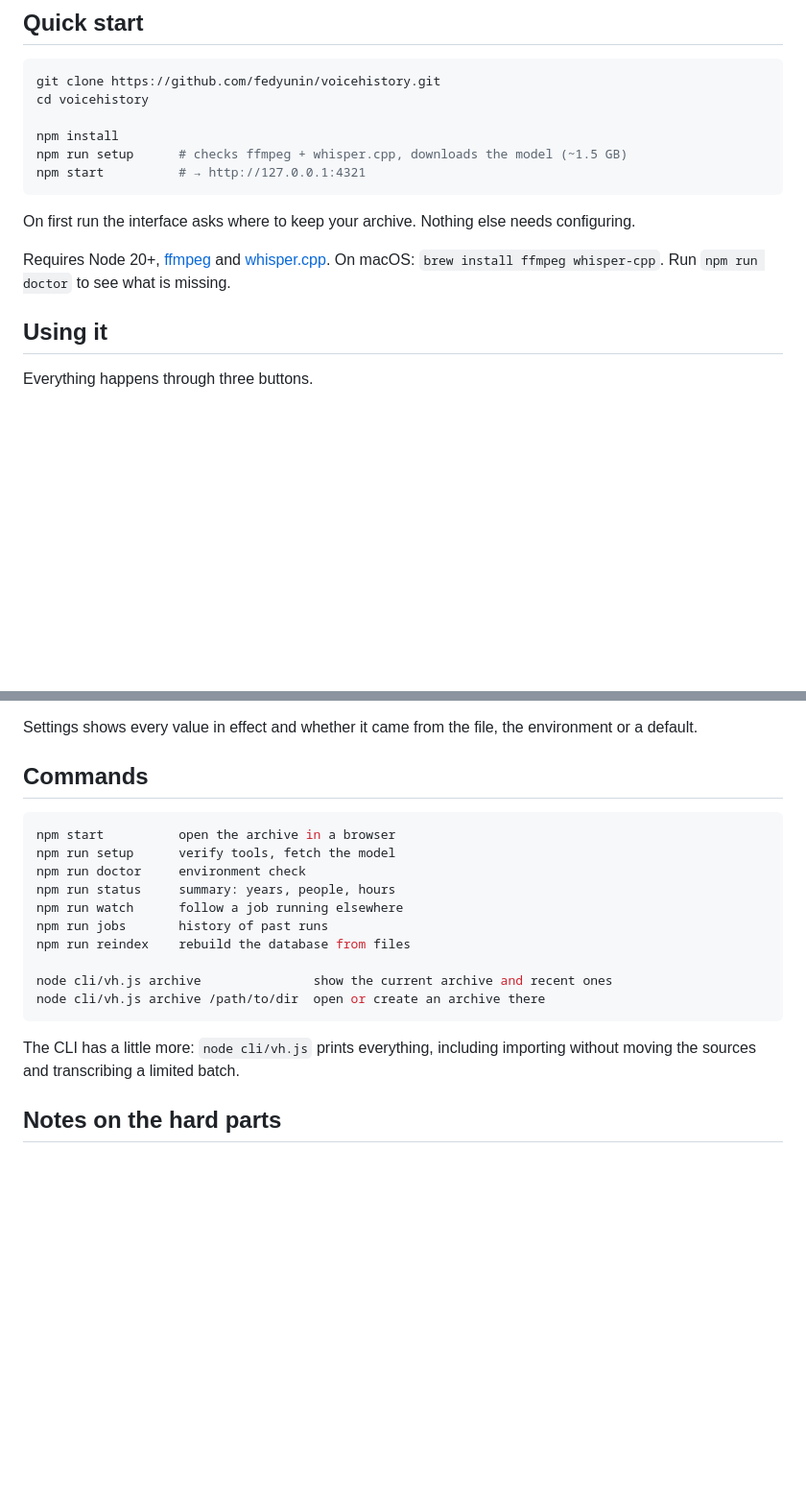
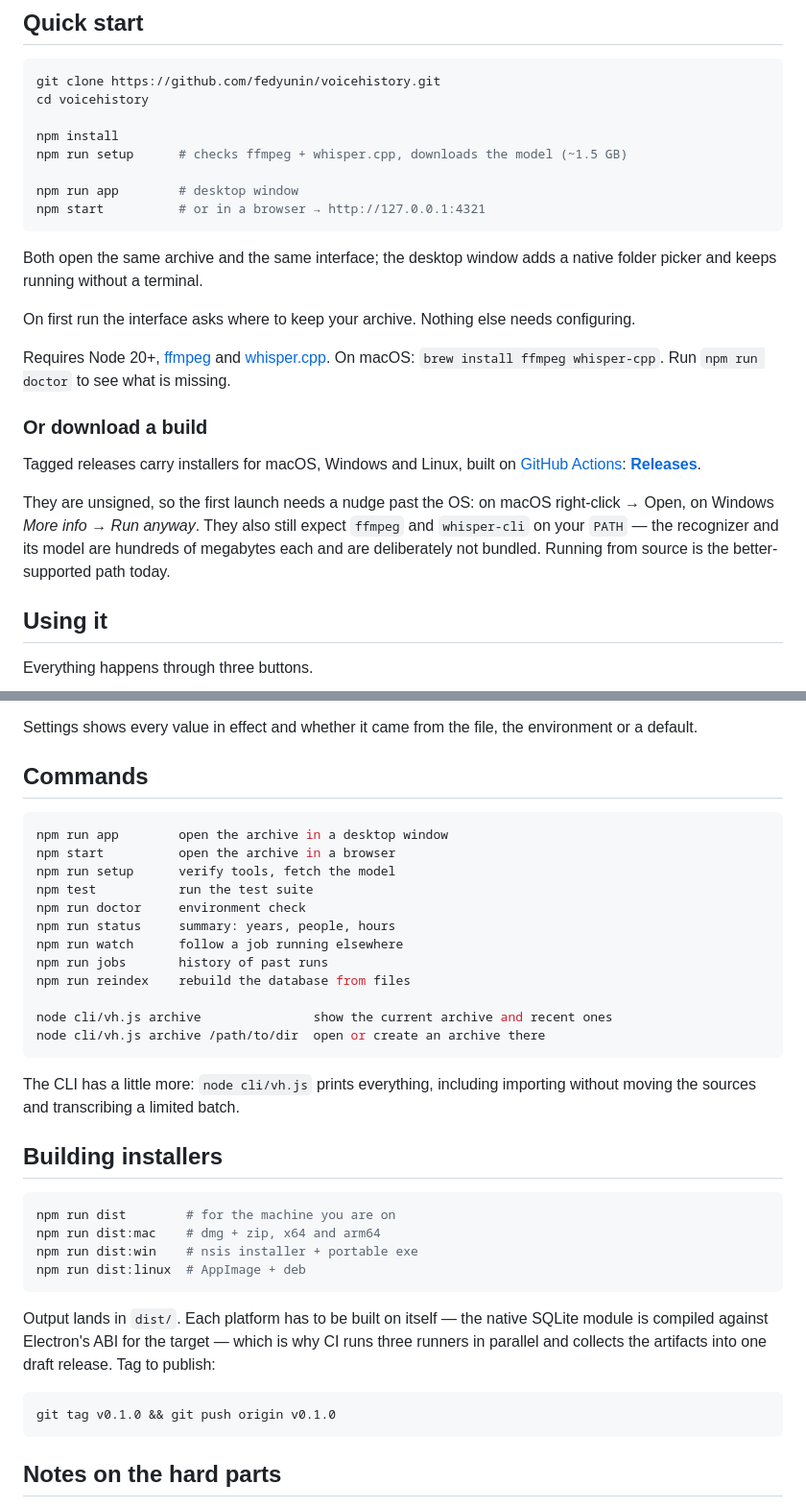
Before and after one commit to fedyunin/voicehistory, a Markdown page: README.md, 2 parts joined by grey strips. Shown: that part at 96% size. Rendered like a GitHub page; blank space fills up the shorter version.

````diff
--- a/README.md
+++ b/README.md
@@ -28,8 +31,13 @@ cd voicehistory
 
 npm install
 npm run setup      # checks ffmpeg + whisper.cpp, downloads the model (~1.5 GB)
-npm start          # → http://127.0.0.1:4321
+
+npm run app        # desktop window
+npm start          # or in a browser → http://127.0.0.1:4321
 ```
+
+Both open the same archive and the same interface; the desktop window adds a
+native folder picker and keeps running without a terminal.
 
 On first run the interface asks where to keep your archive. Nothing else needs
 configuring.
@@ -37,6 +45,18 @@ configuring.
 Requires Node 20+, [ffmpeg](https://ffmpeg.org/) and
 [whisper.cpp](https://github.com/ggml-org/whisper.cpp). On macOS:
 `brew install ffmpeg whisper-cpp`. Run `npm run doctor` to see what is missing.
+
+### Or download a build
+
+Tagged releases carry installers for macOS, Windows and Linux, built on
+[GitHub Actions](.github/workflows/release.yml):
+**[Releases](https://github.com/fedyunin/voicehistory/releases)**.
+
+They are unsigned, so the first launch needs a nudge past the OS: on macOS
+right-click → Open, on Windows *More info* → *Run anyway*. They also still
+expect `ffmpeg` and `whisper-cli` on your `PATH` — the recognizer and its model
+are hundreds of megabytes each and are deliberately not bundled. Running from
+source is the better-supported path today.
 
 ## Using it
 
@@ -152,8 +172,10 @@ environment or a default.
 ## Commands
 
 ```bash
+npm run app        open the archive in a desktop window
 npm start          open the archive in a browser
 npm run setup      verify tools, fetch the model
+npm test           run the test suite
 npm run doctor     environment check
 npm run status     summary: years, people, hours
 npm run watch      follow a job running elsewhere
@@ -166,6 +188,24 @@ node cli/vh.js archive /path/to/dir  open or create an archive there
 
 The CLI has a little more: `node cli/vh.js` prints everything, including
 importing without moving the sources and transcribing a limited batch.
+
+## Building installers
+
+```bash
+npm run dist        # for the machine you are on
+npm run dist:mac    # dmg + zip, x64 and arm64
+npm run dist:win    # nsis installer + portable exe
+npm run dist:linux  # AppImage + deb
+```
+
+Output lands in `dist/`. Each platform has to be built on itself — the native
+SQLite module is compiled against Electron's ABI for the target — which is why
+CI runs three runners in parallel and collects the artifacts into one draft
+release. Tag to publish:
+
+```bash
+git tag v0.1.0 && git push origin v0.1.0
+```
 
 ## Notes on the hard parts
 
````
Also changed, not shown: other parts of README.md (+3 -0 lines), docs/ENGINEERING.md (+46 -4 lines), build/icon.png (added), 5 other files.
